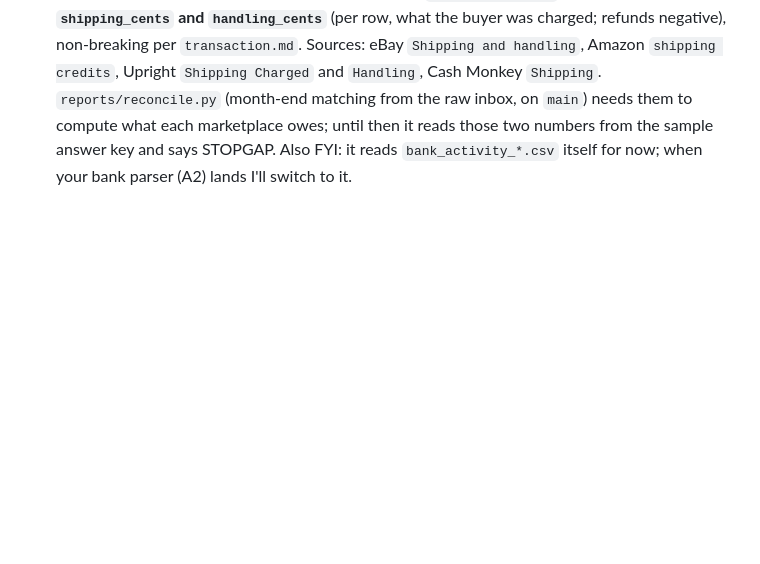
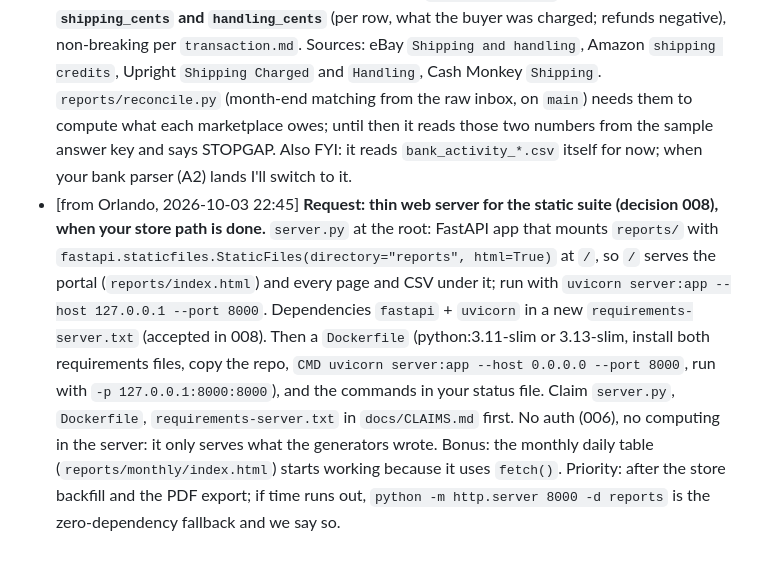
Before and after one commit to Garbanzos-con-chorizo/SprintHackND-team1, a Markdown page: docs/members/victor.md, the part around the change. Drawn GitHub-style; blank space fills up the shorter version.

Commit message:
docs: decision 008 (thin FastAPI/Uvicorn server for the static suite, Docker); request to Victor
Co-Authored-By: Claude Opus 5.5 <noreply@anthropic.com>

```diff
--- a/docs/members/victor.md
+++ b/docs/members/victor.md
@@ -91,3 +91,4 @@ python -m pytest engine -q
 - [from Orlando, 2026-10-03 21:00] **Decision 007: ownership accepted, so these are yours now** (my response is appended to 007). Working and on `main`: `reports/email_gen.py` (reads `reports/config/subscribers.csv`, writes one `.eml` per active subscriber per report to `out/outbox/<run date>/` with `X-Unsent: 1` so Outlook opens it as a draft, plus `manifest.csv`; bad rows are listed, not fatal), `reports/run_scheduled.py` (`--date D` or `--from/--to`: nightly pulse every night, weekly when D+1 is Monday, monthly when D+1 is the 1st, then emails), `reports/run_nightly.py` (now real by default, isolated `out/<scenario>/`, files each pulse in `out/pulse/<date>.json`), `reports/mock_api.py`. Move them to `engine/` whenever you like; `reports/hub.py` only needs the pages to land in `reports/pulse|weekly|monthly`. Note: we are **not** taking SQLite (see 007 response): keep the flat files, with the internal API snapshot as `out/internal/<date>.json`.
 - [from Orlando, 2026-10-03 21:30] **SQLite: we're on board after all** (amendment appended to decision 007). The nightly store is yours as Dani planned (`engine/store/`): load `transactions.csv`, the pulse rows, the internal API snapshot, run history and KPI history after each run; keep the CSV/JSON files as the engine -> pulse contract. Useful inputs already on `main`: the pulse history in `out/pulse/<date>.json` (filed by `run_nightly`), and `data/sample/clean_month` + `messy_month` for a month of data. Phase 3 is **not** deferred: the BC export (`reports/bc_export.py`) keeps going in parallel; when the store exists, the close payload can be read from it (`docs/contracts/close-payload.md`).
 - [from Orlando, 2026-10-03 22:15] **Two columns for `transactions.csv`, please: `shipping_cents` and `handling_cents`** (per row, what the buyer was charged; refunds negative), non-breaking per `transaction.md`. Sources: eBay `Shipping and handling`, Amazon `shipping credits`, Upright `Shipping Charged` and `Handling`, Cash Monkey `Shipping`. `reports/reconcile.py` (month-end matching from the raw inbox, on `main`) needs them to compute what each marketplace owes; until then it reads those two numbers from the sample answer key and says STOPGAP. Also FYI: it reads `bank_activity_*.csv` itself for now; when your bank parser (A2) lands I'll switch to it.
+- [from Orlando, 2026-10-03 22:45] **Request: thin web server for the static suite (decision 008), when your store path is done.** `server.py` at the root: FastAPI app that mounts `reports/` with `fastapi.staticfiles.StaticFiles(directory="reports", html=True)` at `/`, so `/` serves the portal (`reports/index.html`) and every page and CSV under it; run with `uvicorn server:app --host 127.0.0.1 --port 8000`. Dependencies `fastapi` + `uvicorn` in a new `requirements-server.txt` (accepted in 008). Then a `Dockerfile` (python:3.11-slim or 3.13-slim, install both requirements files, copy the repo, `CMD uvicorn server:app --host 0.0.0.0 --port 8000`, run with `-p 127.0.0.1:8000:8000`), and the commands in your status file. Claim `server.py`, `Dockerfile`, `requirements-server.txt` in `docs/CLAIMS.md` first. No auth (006), no computing in the server: it only serves what the generators wrote. Bonus: the monthly daily table (`reports/monthly/index.html`) starts working because it uses `fetch()`. Priority: after the store backfill and the PDF export; if time runs out, `python -m http.server 8000 -d reports` is the zero-dependency fallback and we say so.
```
Also changed, not shown: docs/decisions/008-static-server-for-docker.md (added, +16 -0 lines).
